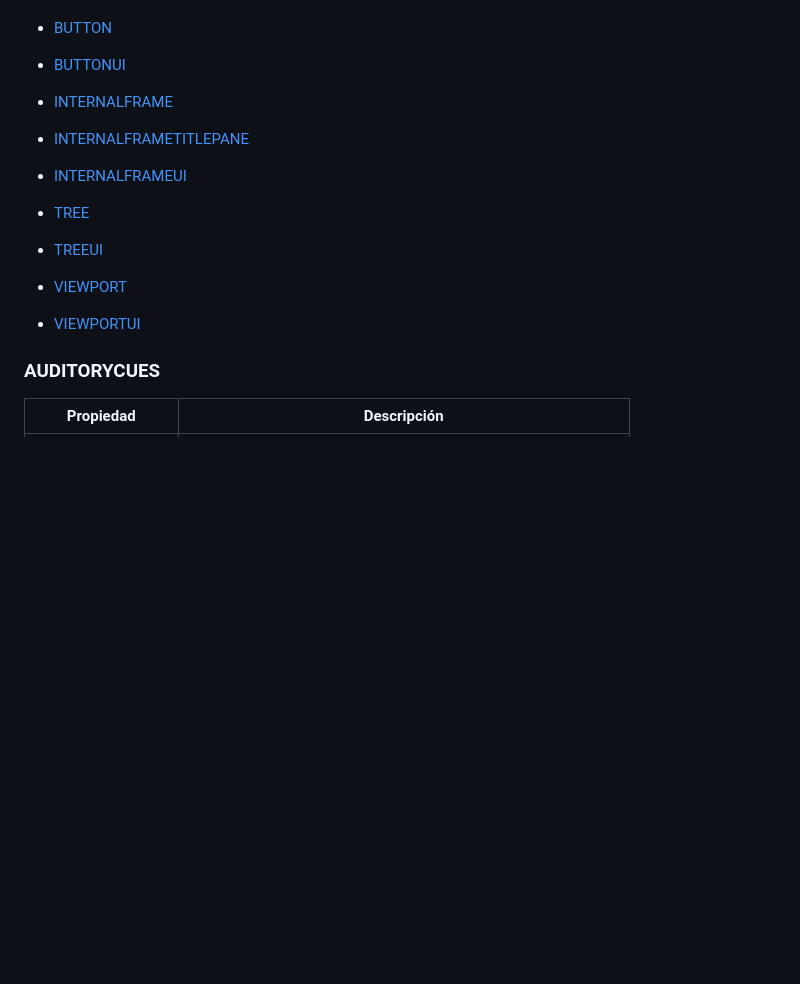
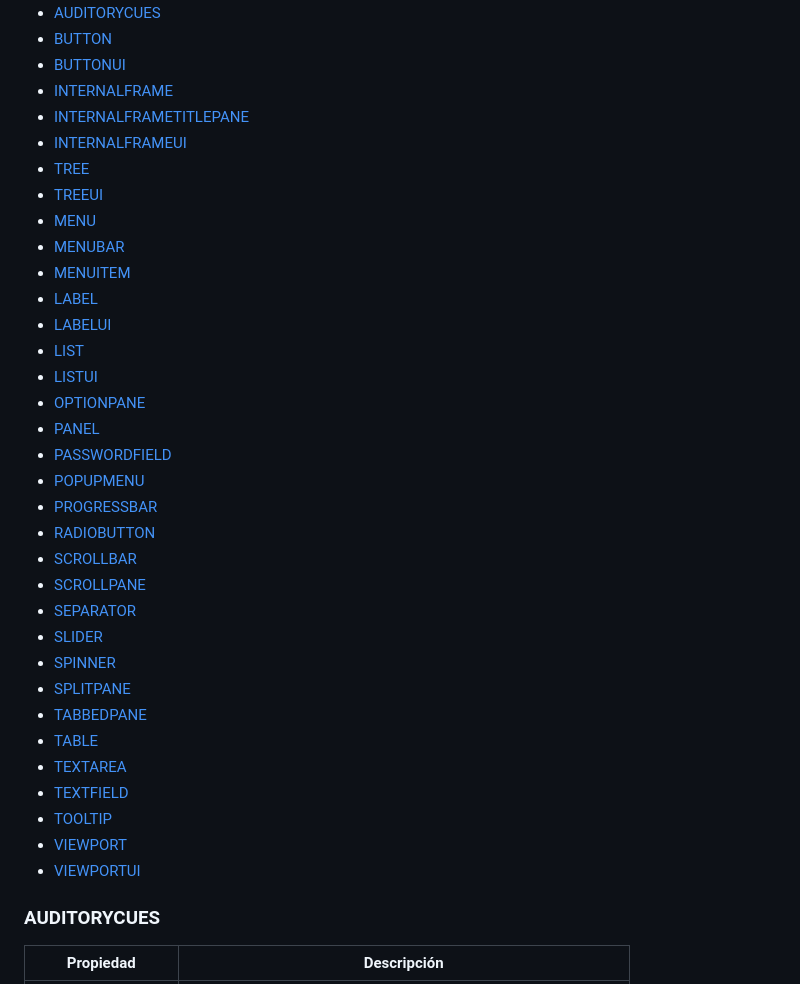
Before and after one commit to BorjaOteroFerreira/Apuntes, a Markdown page: resources/Desarrollo de Interfaces/Eventos Swing.md, the part around one of its changes. Rendered like a GitHub page; blank space fills up the shorter version.

```diff
--- a/resources/Desarrollo de Interfaces/Eventos Swing.md
+++ b/resources/Desarrollo de Interfaces/Eventos Swing.md
@@ -3,16 +3,37 @@
 * [AUDITORYCUES](#auditorycues)
 * [BUTTON](#button)
 * [BUTTONUI](#buttonui)
-
 * [INTERNALFRAME](#internalframe)
 * [INTERNALFRAMETITLEPANE](#internalframetitlepane)
 * [INTERNALFRAMEUI](#internalframeui)
-
 * [TREE](#tree)
 * [TREEUI](#treeui)
+* [MENU](#menu)
+* [MENUBAR](#menubar)
+* [MENUITEM](#menuitem)
+* [LABEL](#label)
+* [LABELUI](#labelui)
+* [LIST](#list)
+* [LISTUI](#listui)
+* [OPTIONPANE](#optionpane)
+* [PANEL](#panel)
+* [PASSWORDFIELD](#passwordfield)
+* [POPUPMENU](#popupmenu)
+* [PROGRESSBAR](#progressbar)
+* [RADIOBUTTON](#radiobutton)
+* [SCROLLBAR](#scrollbar)
+* [SCROLLPANE](#scrollpane)
+* [SEPARATOR](#separator)
+* [SLIDER](#slider)
+* [SPINNER](#spinner)
+* [SPLITPANE](#splitpane)
+* [TABBEDPANE](#tabbedpane)
+* [TABLE](#table)
+* [TEXTAREA](#textarea)
+* [TEXTFIELD](#textfield)
+* [TOOLTIP](#tooltip)
 * [VIEWPORT](#viewport)
 * [VIEWPORTUI](#viewportui)
-
 
 
 ### **AUDITORYCUES**
```
Also changed, not shown: other parts of resources/Desarrollo de Interfaces/Eventos Swing.md (+37 -0 lines).
